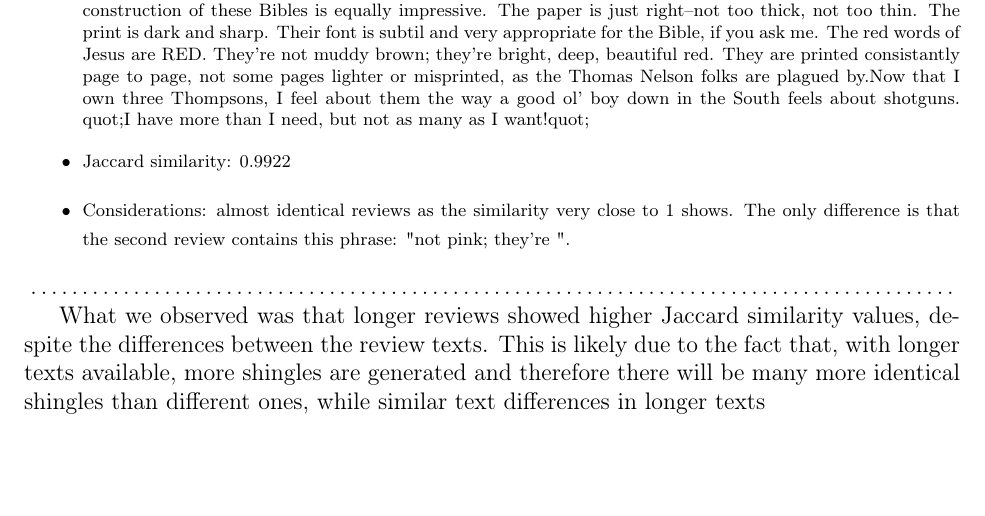
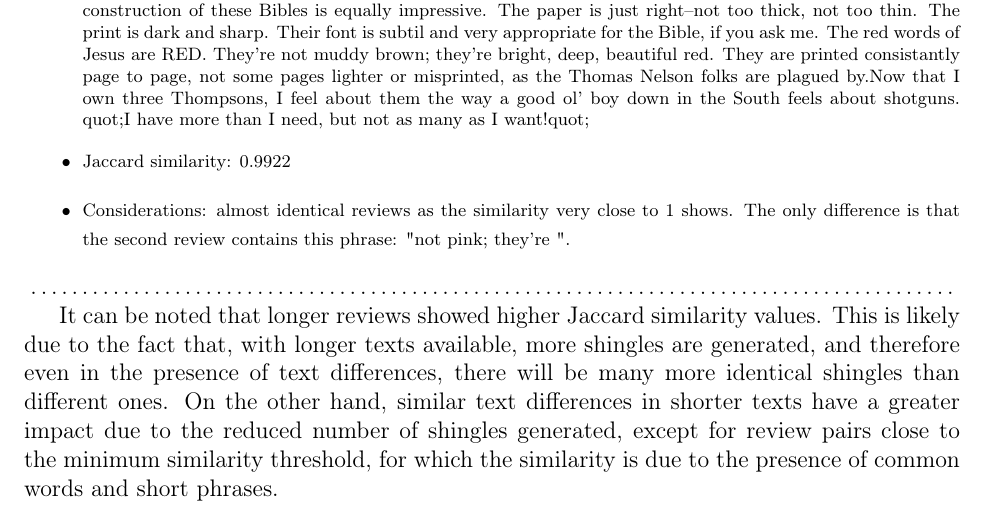
Before and after one commit to MarcoColan01/algo4massivedatasets, a LaTeX document (AMD_Colangelo_2425_report/main.tex): part of page 16 of 16, cut so that both start at the same text, the shorter picture padded with empty space. Compiled offline with pdfLaTeX.

Commit message:
Writing report

```diff
--- a/AMD_Colangelo_2425_report/main.tex
+++ b/AMD_Colangelo_2425_report/main.tex
@@ -337,5 +337,6 @@ These are the similar reviews obtained (remember, the minimum similarity thresho
 \end{itemize}
 \dotfill
 
-What we observed was that longer reviews showed higher Jaccard similarity values, despite the differences between the review texts. This is likely due to the fact that, with longer texts available, more shingles are generated and therefore there will be many more identical shingles than different ones, while similar text differences in longer texts
+It can be noted that longer reviews showed higher Jaccard similarity values. This is likely due to the fact that, with longer texts available, more shingles are generated, and therefore even in the presence of text differences, there will be many more identical shingles than different ones. On the other hand, similar text differences in shorter texts have a greater impact due to the reduced number of shingles generated, except for review pairs close to the minimum similarity threshold, for which the similarity is due to the presence of common words and short phrases.
+
 \end{document}
```
Also changed, not shown: AMD_Colangelo_2425_report/main.pdf, 4 other files.
